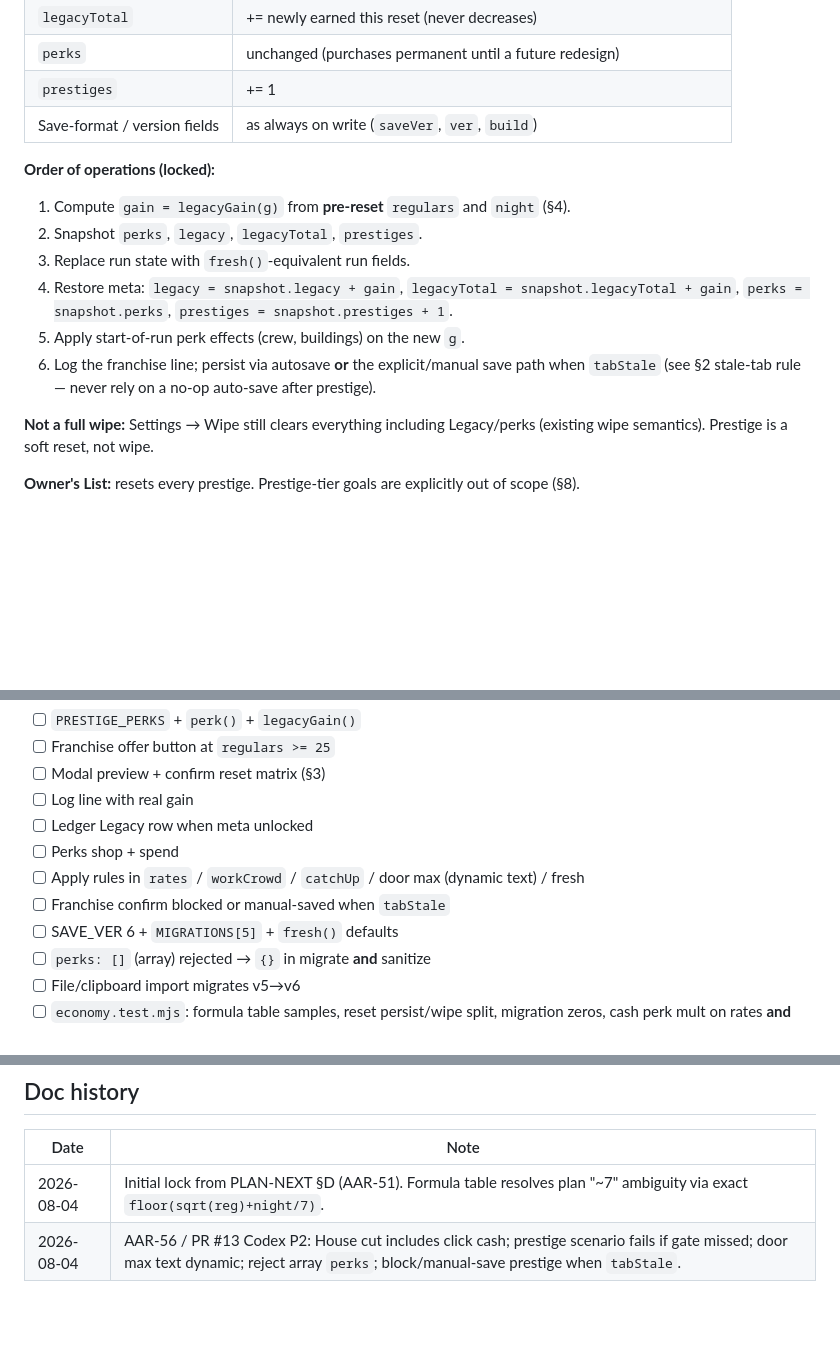
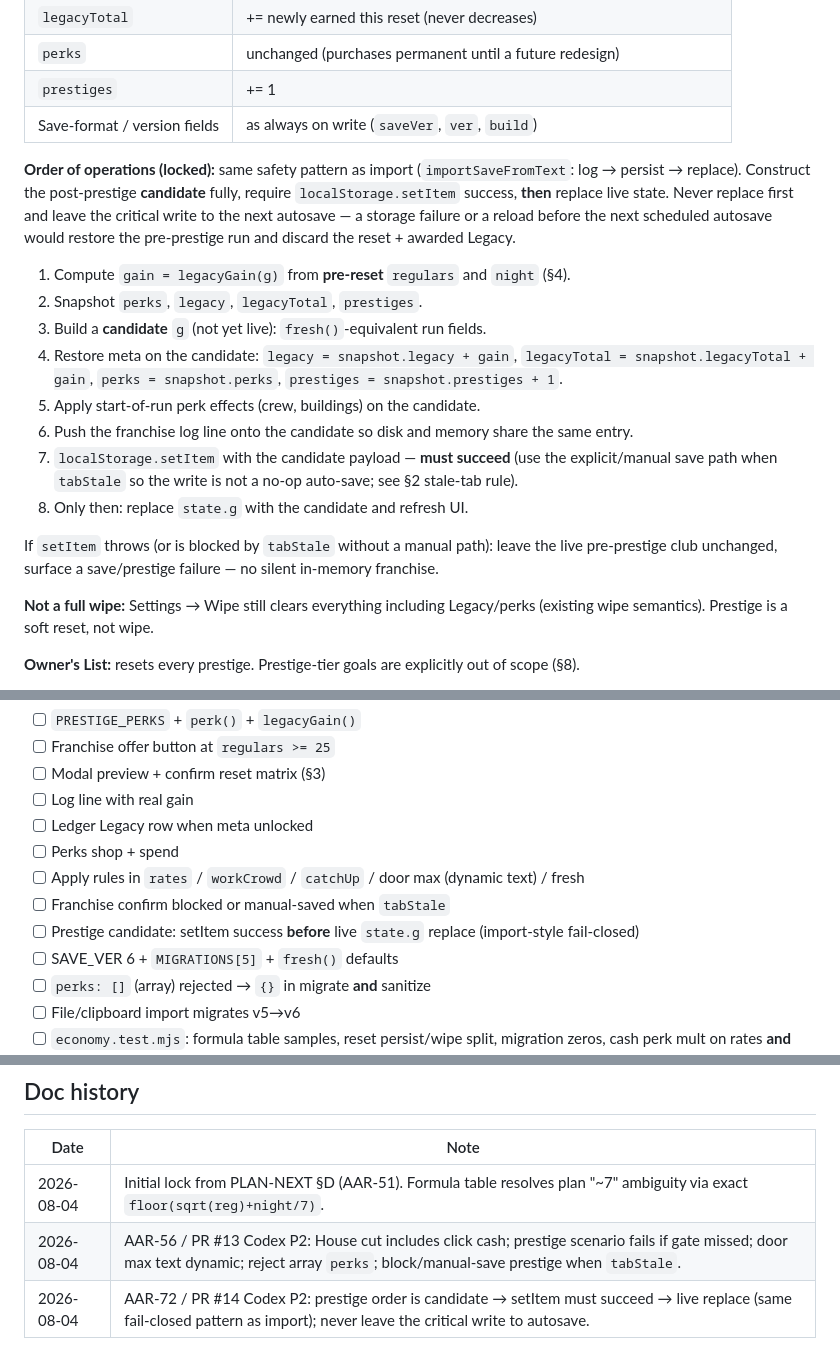
Before and after one commit to condensed69/afterglow, a Markdown page: PRESTIGE.md, 3 parts joined by grey strips. GitHub-like rendering; blank space fills up the shorter version.

```diff
--- a/PRESTIGE.md
+++ b/PRESTIGE.md
@@ -88,14 +88,18 @@ On confirm of Franchise offer:
 | `prestiges` | += 1 |
 | Save-format / version fields | as always on write (`saveVer`, `ver`, `build`) |
 
-**Order of operations (locked):**
+**Order of operations (locked):** same safety pattern as import (`importSaveFromText`: log → persist → replace). Construct the post-prestige **candidate** fully, require `localStorage.setItem` success, **then** replace live state. Never replace first and leave the critical write to the next autosave — a storage failure or a reload before the next scheduled autosave would restore the pre-prestige run and discard the reset + awarded Legacy.
 
 1. Compute `gain = legacyGain(g)` from **pre-reset** `regulars` and `night` (§4).
 2. Snapshot `perks`, `legacy`, `legacyTotal`, `prestiges`.
-3. Replace run state with `fresh()`-equivalent run fields.
-4. Restore meta: `legacy = snapshot.legacy + gain`, `legacyTotal = snapshot.legacyTotal + gain`, `perks = snapshot.perks`, `prestiges = snapshot.prestiges + 1`.
-5. Apply start-of-run perk effects (crew, buildings) on the new `g`.
-6. Log the franchise line; persist via autosave **or** the explicit/manual save path when `tabStale` (see §2 stale-tab rule — never rely on a no-op auto-save after prestige).
+3. Build a **candidate** `g` (not yet live): `fresh()`-equivalent run fields.
+4. Restore meta on the candidate: `legacy = snapshot.legacy + gain`, `legacyTotal = snapshot.legacyTotal + gain`, `perks = snapshot.perks`, `prestiges = snapshot.prestiges + 1`.
+5. Apply start-of-run perk effects (crew, buildings) on the candidate.
+6. Push the franchise log line onto the candidate so disk and memory share the same entry.
+7. `localStorage.setItem` with the candidate payload — **must succeed** (use the explicit/manual save path when `tabStale` so the write is not a no-op auto-save; see §2 stale-tab rule).
+8. Only then: replace `state.g` with the candidate and refresh UI.
+
+If `setItem` throws (or is blocked by `tabStale` without a manual path): leave the live pre-prestige club unchanged, surface a save/prestige failure — no silent in-memory franchise.
 
 **Not a full wipe:** Settings → Wipe still clears everything including Legacy/perks (existing wipe semantics). Prestige is a soft reset, not wipe.
 
@@ -384,6 +388,7 @@ Use this as the acceptance spine when coding prestige (not part of this doc-only
 - [ ] Perks shop + spend
 - [ ] Apply rules in `rates` / `workCrowd` / `catchUp` / door max (dynamic text) / fresh
 - [ ] Franchise confirm blocked or manual-saved when `tabStale`
+- [ ] Prestige candidate: setItem success **before** live `state.g` replace (import-style fail-closed)
 - [ ] SAVE_VER 6 + `MIGRATIONS[5]` + `fresh()` defaults
 - [ ] `perks: []` (array) rejected → `{}` in migrate **and** sanitize
 - [ ] File/clipboard import migrates v5→v6
@@ -400,3 +405,4 @@ Use this as the acceptance spine when coding prestige (not part of this doc-only
 |------|------|
 | 2026-08-04 | Initial lock from PLAN-NEXT §D (AAR-51). Formula table resolves plan "~7" ambiguity via exact `floor(sqrt(reg)+night/7)`. |
 | 2026-08-04 | AAR-56 / PR #13 Codex P2: House cut includes click cash; prestige scenario fails if gate missed; door max text dynamic; reject array `perks`; block/manual-save prestige when `tabStale`. |
+| 2026-08-04 | AAR-72 / PR #14 Codex P2: prestige order is candidate → setItem must succeed → live replace (same fail-closed pattern as import); never leave the critical write to autosave. |
```
Also changed, not shown: DESIGN.md (+13 -2 lines).
